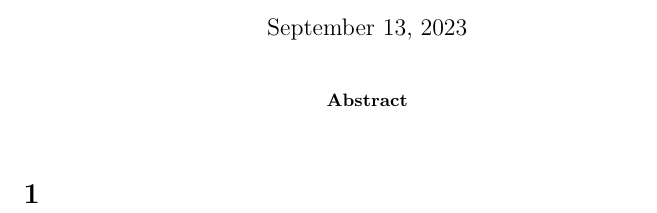
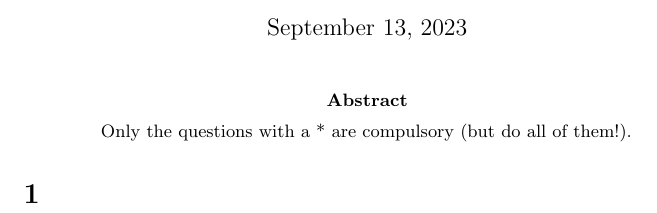
Before and after one commit to pauldubois98/RefresherMaths2023, a LaTeX problem sheet (ExercisesSet1/ExercisesOptimization.tex): part of the page, cut so that both start at the same text. Compiled offline with pdfLaTeX.

Commit message:
abstract

```diff
--- a/ExercisesSet1/ExercisesOptimization.tex
+++ b/ExercisesSet1/ExercisesOptimization.tex
@@ -27,7 +27,7 @@
 	\maketitle
 
 	\begin{abstract}
-
+		Only the questions with a * are compulsory (but do all of them!).
 	\end{abstract}
 
 	\section{}
```
Also changed, not shown: ExercisesSet1/ExercisesOptimization.pdf.
